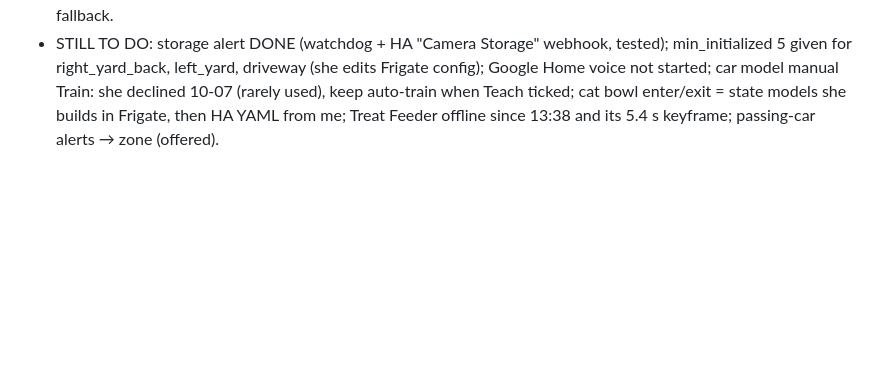
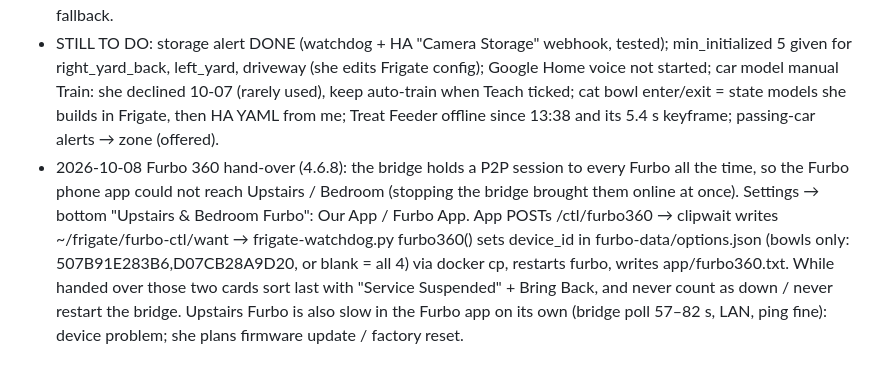
Before and after one commit to yafengwy/victoria-camera-app, a Markdown page: HANDOFF.md, the part around the change. Drawn GitHub-style; blank space fills up the shorter version.

Commit message:
HANDOFF: Furbo 360 hand-over
Co-Authored-By: Claude Opus 5.5 <noreply@anthropic.com>
Claude-Session: https://claude.ai/code/session_01PuCJWToXqB6hsjP5FMVDMM

```diff
--- a/HANDOFF.md
+++ b/HANDOFF.md
@@ -154,3 +154,4 @@ Read this first when picking the app up in a new conversation. No secrets live i
 - Home panel: −5 s / +5 s, no date button; date buttons work on phones again; pull-to-refresh only on the top bars (Safari's own is off).
 - Bugs fixed: BLANK_MP4 was module-scope (broke recording playback), video-rtc errors, iPhone hls.js false fallback.
 - STILL TO DO: storage alert DONE (watchdog + HA "Camera Storage" webhook, tested); min_initialized 5 given for right_yard_back, left_yard, driveway (she edits Frigate config); Google Home voice not started; car model manual Train: she declined 10-07 (rarely used), keep auto-train when Teach ticked; cat bowl enter/exit = state models she builds in Frigate, then HA YAML from me; Treat Feeder offline since 13:38 and its 5.4 s keyframe; passing-car alerts → zone (offered).
+- 2026-10-08 Furbo 360 hand-over (4.6.8): the bridge holds a P2P session to every Furbo all the time, so the Furbo phone app could not reach Upstairs / Bedroom (stopping the bridge brought them online at once). Settings → bottom "Upstairs & Bedroom Furbo": Our App / Furbo App. App POSTs /ctl/furbo360 → clipwait writes ~/frigate/furbo-ctl/want → frigate-watchdog.py furbo360() sets device_id in furbo-data/options.json (bowls only: 507B91E283B6,D07CB28A9D20, or blank = all 4) via docker cp, restarts furbo, writes app/furbo360.txt. While handed over those two cards sort last with "Service Suspended" + Bring Back, and never count as down / never restart the bridge. Upstairs Furbo is also slow in the Furbo app on its own (bridge poll 57–82 s, LAN, ping fine): device problem; she plans firmware update / factory reset.
```
